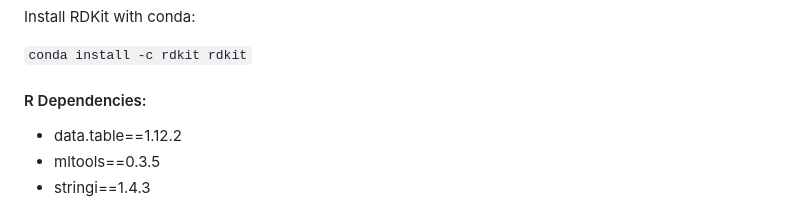
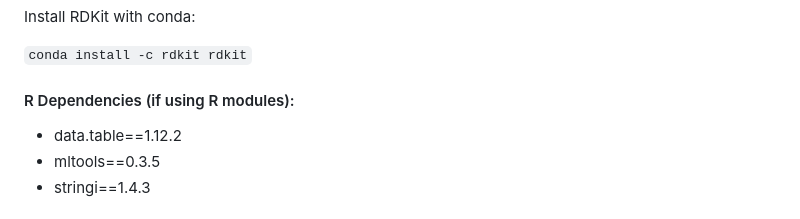
Before and after one commit to emmaking-smith/HiTEA, a Markdown page: README.md, the part around the change. GitHub-like rendering.

```diff
--- a/README.md
+++ b/README.md
@@ -50,7 +50,7 @@ Install RDKit with conda:
 
 `conda install -c rdkit rdkit`
 
-#### R Dependencies:
+#### R Dependencies (if using R modules):
 * data.table==1.12.2
 * mltools==0.3.5
 * stringi==1.4.3
```
